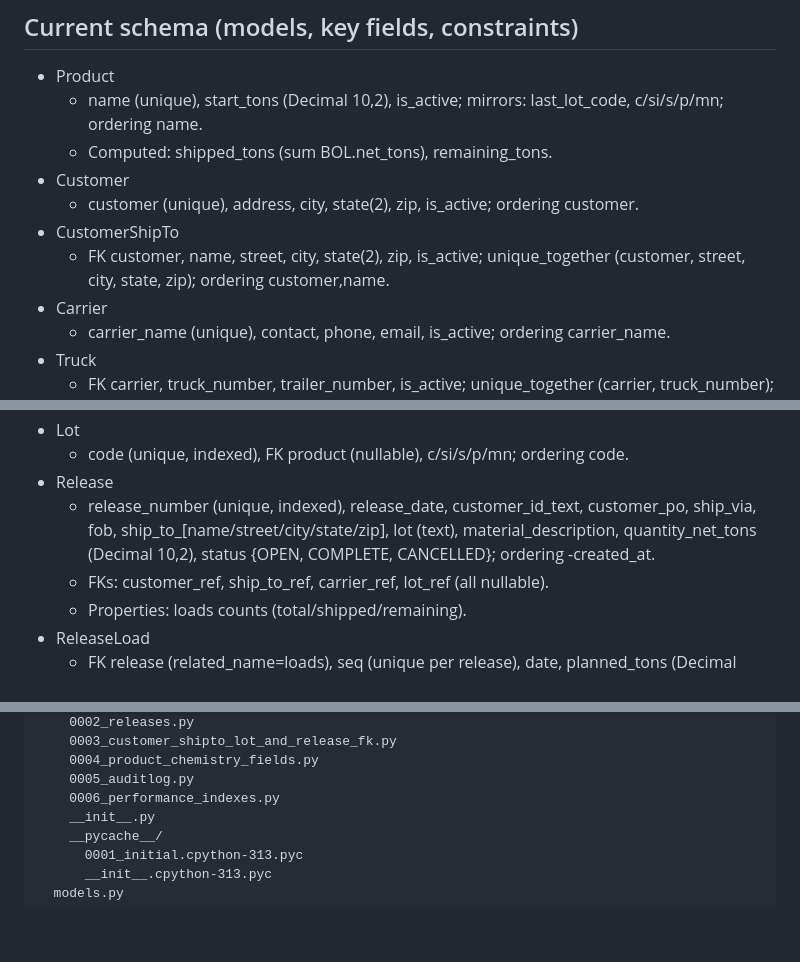
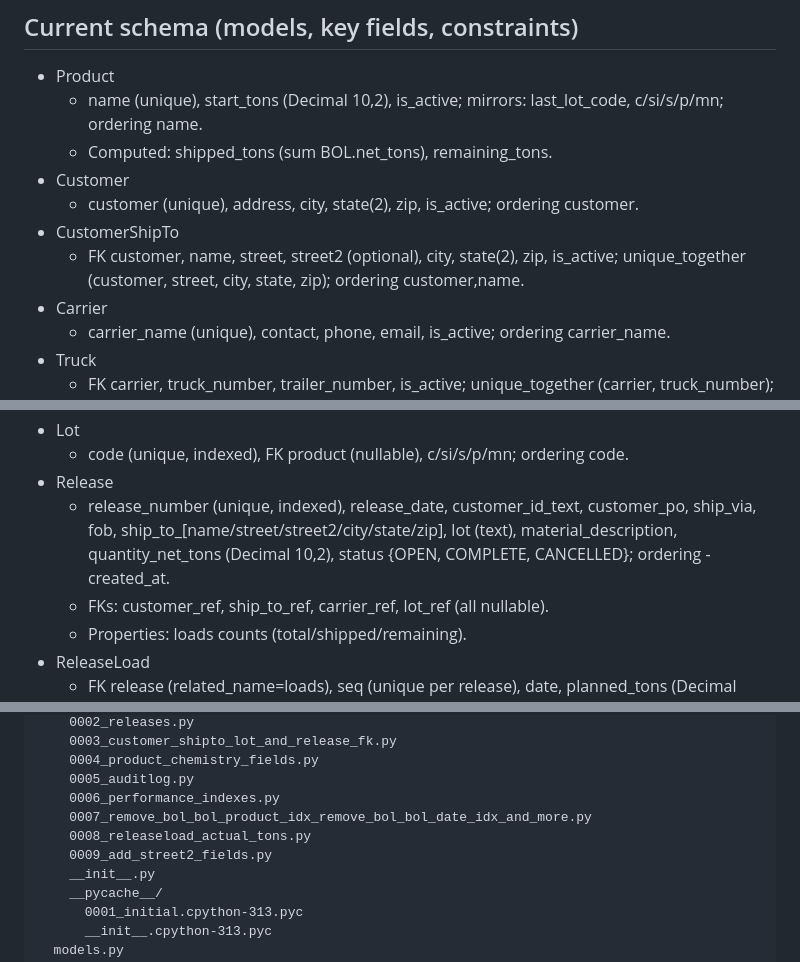
Before and after one commit to CBRT513/django-primetrade, a Markdown page: docs/STATUS.md, 3 parts joined by grey strips. Drawn GitHub-style; blank space fills up the shorter version.

Commit message:
docs: update STATUS.md to reflect street2 field addition and migration 0009

```diff
--- a/docs/STATUS.md
+++ b/docs/STATUS.md
@@ -47,7 +47,7 @@ Updated: 2025-10-31
 - Customer
   - customer (unique), address, city, state(2), zip, is_active; ordering customer.
 - CustomerShipTo
-  - FK customer, name, street, city, state(2), zip, is_active; unique_together (customer, street, city, state, zip); ordering customer,name.
+  - FK customer, name, street, street2 (optional), city, state(2), zip, is_active; unique_together (customer, street, city, state, zip); ordering customer,name.
 - Carrier
   - carrier_name (unique), contact, phone, email, is_active; ordering carrier_name.
 - Truck
@@ -62,7 +62,7 @@ Updated: 2025-10-31
 - Lot
   - code (unique, indexed), FK product (nullable), c/si/s/p/mn; ordering code.
 - Release
-  - release_number (unique, indexed), release_date, customer_id_text, customer_po, ship_via, fob, ship_to_[name/street/city/state/zip], lot (text), material_description, quantity_net_tons (Decimal 10,2), status {OPEN, COMPLETE, CANCELLED}; ordering -created_at.
+  - release_number (unique, indexed), release_date, customer_id_text, customer_po, ship_via, fob, ship_to_[name/street/street2/city/state/zip], lot (text), material_description, quantity_net_tons (Decimal 10,2), status {OPEN, COMPLETE, CANCELLED}; ordering -created_at.
   - FKs: customer_ref, ship_to_ref, carrier_ref, lot_ref (all nullable).
   - Properties: loads counts (total/shipped/remaining).
 - ReleaseLoad
@@ -95,6 +95,9 @@ bol_system/
     0004_product_chemistry_fields.py
     0005_auditlog.py
     0006_performance_indexes.py
+    0007_remove_bol_bol_product_idx_remove_bol_bol_date_idx_and_more.py
+    0008_releaseload_actual_tons.py
+    0009_add_street2_fields.py
     __init__.py
     __pycache__/
       0001_initial.cpython-313.pyc
```
Also changed, not shown: other parts of docs/STATUS.md (+1 -1 lines).
